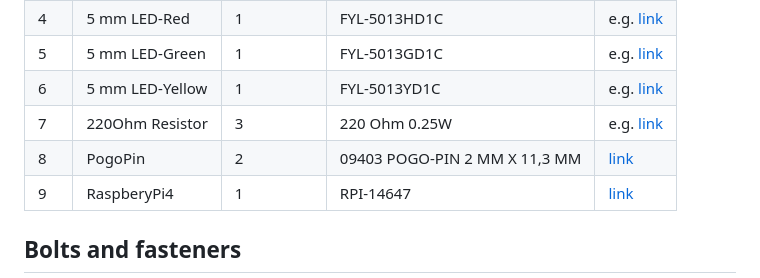
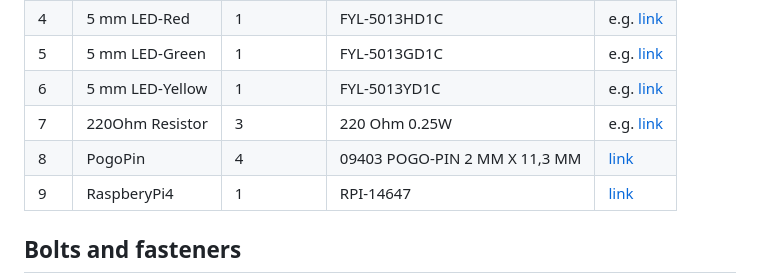
Before and after one commit to JanuszBedkowski/mandeye_controller, a Markdown page: doc/BIM.md, the part around the change. Rendered like a GitHub page.

Commit message:
Update BIM.md
According to the video and the holes in the 3d printed parts 4 pins are used

```diff
--- a/doc/BIM.md
+++ b/doc/BIM.md
@@ -11,7 +11,7 @@
 | 5 |  5 mm LED-Green      | 1  | FYL-5013GD1C  | e.g. [link](https://www.tme.eu/en/en/details/fyl-5013gd1c/tht-leds-round/foryard/)  |
 | 6 |  5 mm LED-Yellow     | 1  | FYL-5013YD1C  | e.g. [link](https://www.tme.eu/en/en/details/fyl-5013yd1c/tht-leds-round/foryard/)  |
 | 7 |  220Ohm Resistor     | 3  | 220 Ohm 0.25W | e.g. [link](https://www.tme.eu/en/en/details/cf1_4w-220r/tht-resistors/sr-passives/)  |
-| 8 |  PogoPin             | 2  | 09403 POGO-PIN 2 MM X 11,3 MM | [link](https://www.tme.eu/en/en/details/pogo-pin2mmx11.3mm/other-connectors/)|
+| 8 |  PogoPin             | 4  | 09403 POGO-PIN 2 MM X 11,3 MM | [link](https://www.tme.eu/en/en/details/pogo-pin2mmx11.3mm/other-connectors/)|
 | 9 |  RaspberyPi4         | 1  | RPI-14647                     | [link](https://botland.store/raspberry-pi-4b-modules-and-kits/14647-raspberry-pi-4-model-b-wifi-dual-band-bluetooth-4gb-ram-15ghz-765756931182.html)|
 
 
```
